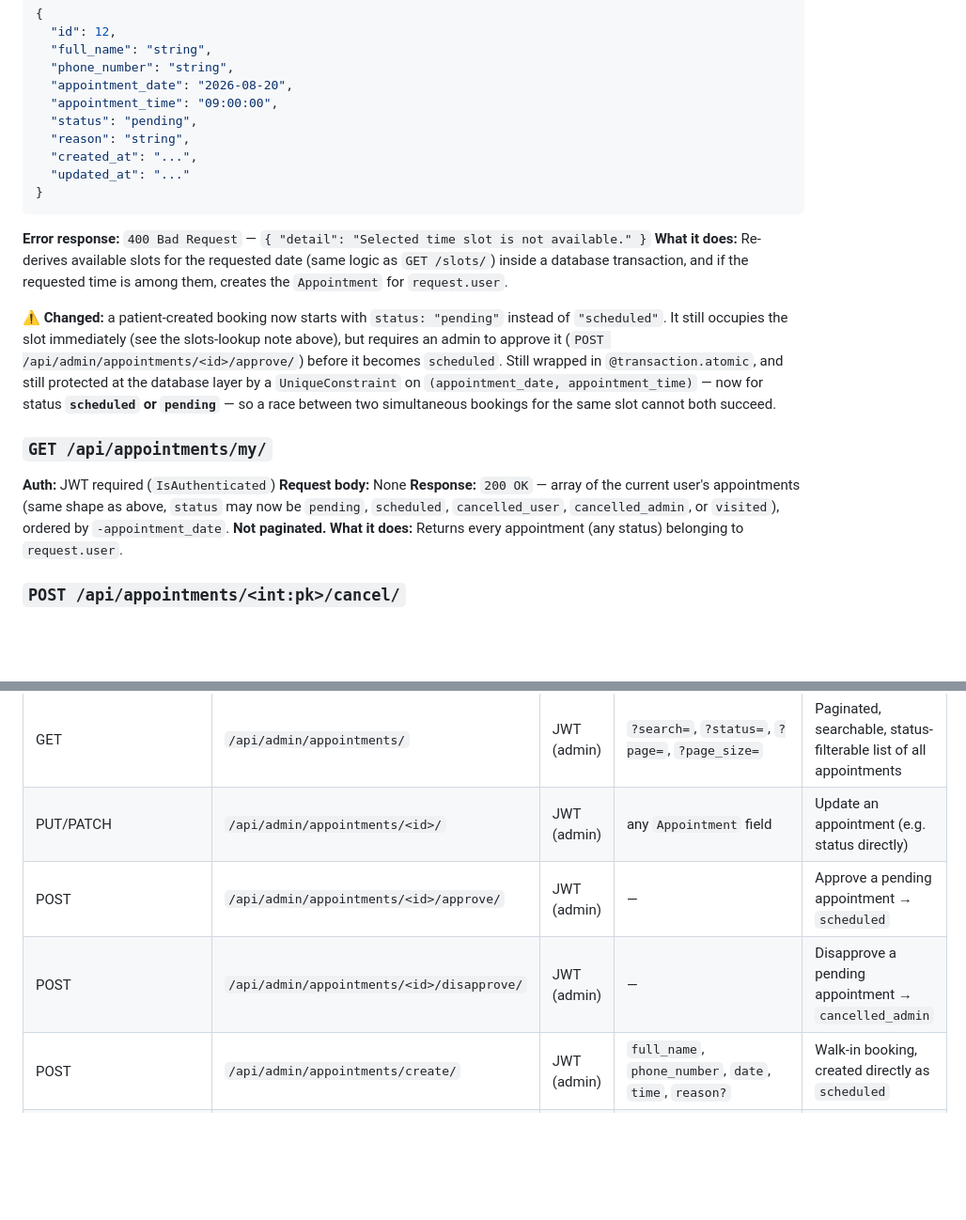
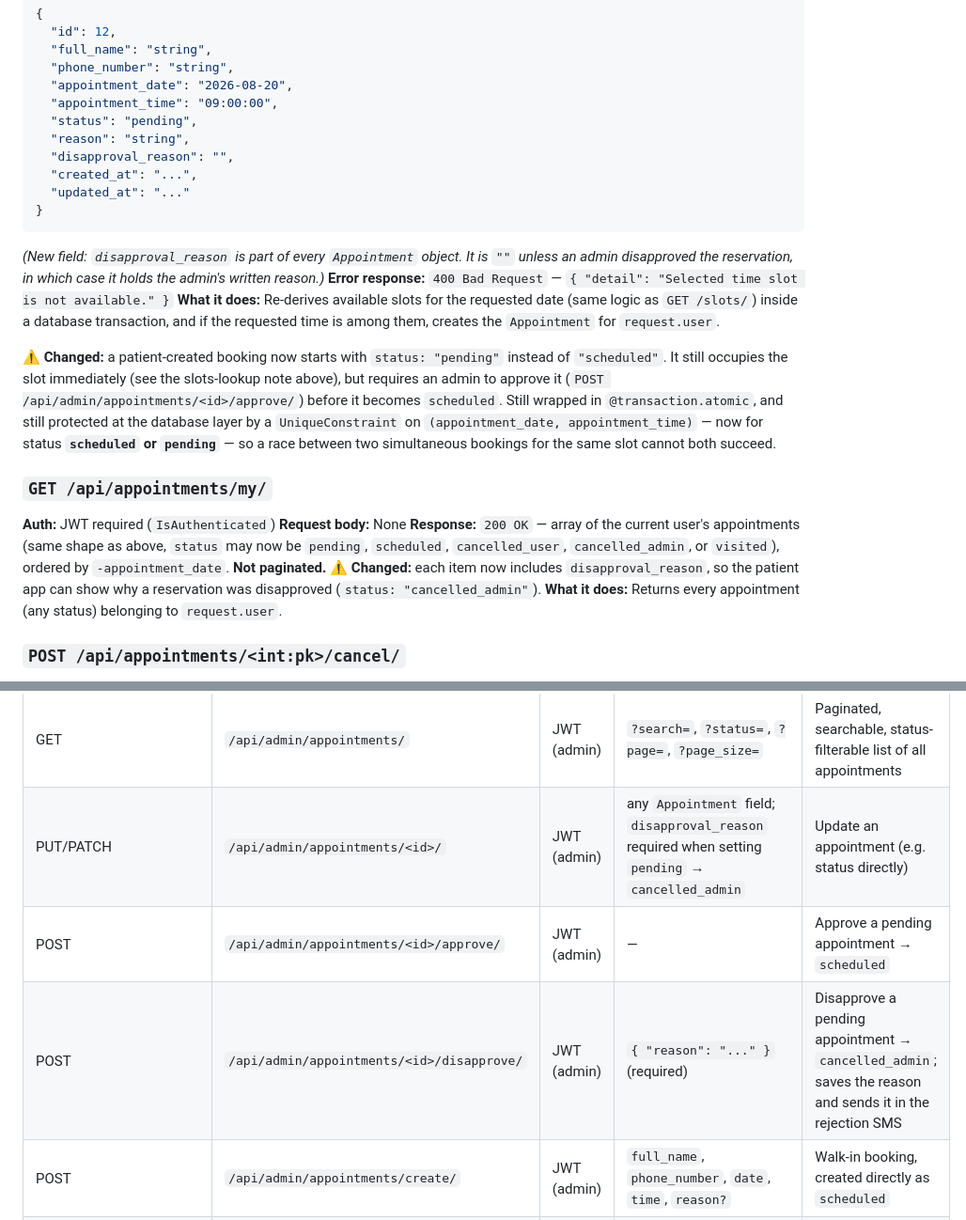
Before and after one commit to MmdHosain/kamelion, a Markdown page: docs/architecture/api-endpoints.md, 2 parts joined by grey strips. Shown at 94% size. GitHub-like rendering; blank space fills up the shorter version.

````diff
--- a/docs/architecture/api-endpoints.md
+++ b/docs/architecture/api-endpoints.md
@@ -151,10 +151,12 @@ No slots table is persisted — everything here is computed per request from the
   "appointment_time": "09:00:00",
   "status": "pending",
   "reason": "string",
+  "disapproval_reason": "",
   "created_at": "...",
   "updated_at": "..."
 }
 ```
+*(New field: `disapproval_reason` is part of every `Appointment` object. It is `""` unless an admin disapproved the reservation, in which case it holds the admin's written reason.)*
 **Error response:** `400 Bad Request` — `{ "detail": "Selected time slot is not available." }`
 **What it does:** Re-derives available slots for the requested date (same logic as `GET /slots/`) inside a database transaction, and if the requested time is among them, creates the `Appointment` for `request.user`.
 
@@ -163,7 +165,7 @@ No slots table is persisted — everything here is computed per request from the
 ### `GET /api/appointments/my/`
 **Auth:** JWT required (`IsAuthenticated`)
 **Request body:** None
-**Response:** `200 OK` — array of the current user's appointments (same shape as above, `status` may now be `pending`, `scheduled`, `cancelled_user`, `cancelled_admin`, or `visited`), ordered by `-appointment_date`. **Not paginated.**
+**Response:** `200 OK` — array of the current user's appointments (same shape as above, `status` may now be `pending`, `scheduled`, `cancelled_user`, `cancelled_admin`, or `visited`), ordered by `-appointment_date`. **Not paginated.** ⚠️ **Changed:** each item now includes `disapproval_reason`, so the patient app can show why a reservation was disapproved (`status: "cancelled_admin"`).
 **What it does:** Returns every appointment (any status) belonging to `request.user`.
 
 ### `POST /api/appointments/<int:pk>/cancel/`
@@ -447,9 +467,9 @@ These exist as installed Django apps but currently expose no models, views, or U
 | GET/PUT/PATCH/DELETE | `/api/admin/exceptions/<id>/` | JWT (admin) | `AvailabilityException` fields | Retrieve / update / delete an exception |
 | PUT | `/api/admin/exceptions/bulk/` | JWT (admin) | `{ exceptions: [...] }` | Replace-all closed dates |
 | GET | `/api/admin/appointments/` | JWT (admin) | `?search=`, `?status=`, `?page=`, `?page_size=` | Paginated, searchable, status-filterable list of all appointments |
-| PUT/PATCH | `/api/admin/appointments/<id>/` | JWT (admin) | any `Appointment` field | Update an appointment (e.g. status directly) |
+| PUT/PATCH | `/api/admin/appointments/<id>/` | JWT (admin) | any `Appointment` field; `disapproval_reason` required when setting `pending` → `cancelled_admin` | Update an appointment (e.g. status directly) |
 | POST | `/api/admin/appointments/<id>/approve/` | JWT (admin) | — | Approve a pending appointment → `scheduled` |
-| POST | `/api/admin/appointments/<id>/disapprove/` | JWT (admin) | — | Disapprove a pending appointment → `cancelled_admin` |
+| POST | `/api/admin/appointments/<id>/disapprove/` | JWT (admin) | `{ "reason": "..." }` (required) | Disapprove a pending appointment → `cancelled_admin`; saves the reason and sends it in the rejection SMS |
 | POST | `/api/admin/appointments/create/` | JWT (admin) | `full_name`, `phone_number`, `date`, `time`, `reason?` | Walk-in booking, created directly as `scheduled` |
 | GET | `/api/admin/patients/` | JWT (admin) | `?search=` | List patients |
 | GET | `/api/admin/patients/<id>/` | JWT (admin) | — | Full patient dossier |
````
Also changed, not shown: other parts of docs/architecture/api-endpoints.md (+25 -7 lines).
